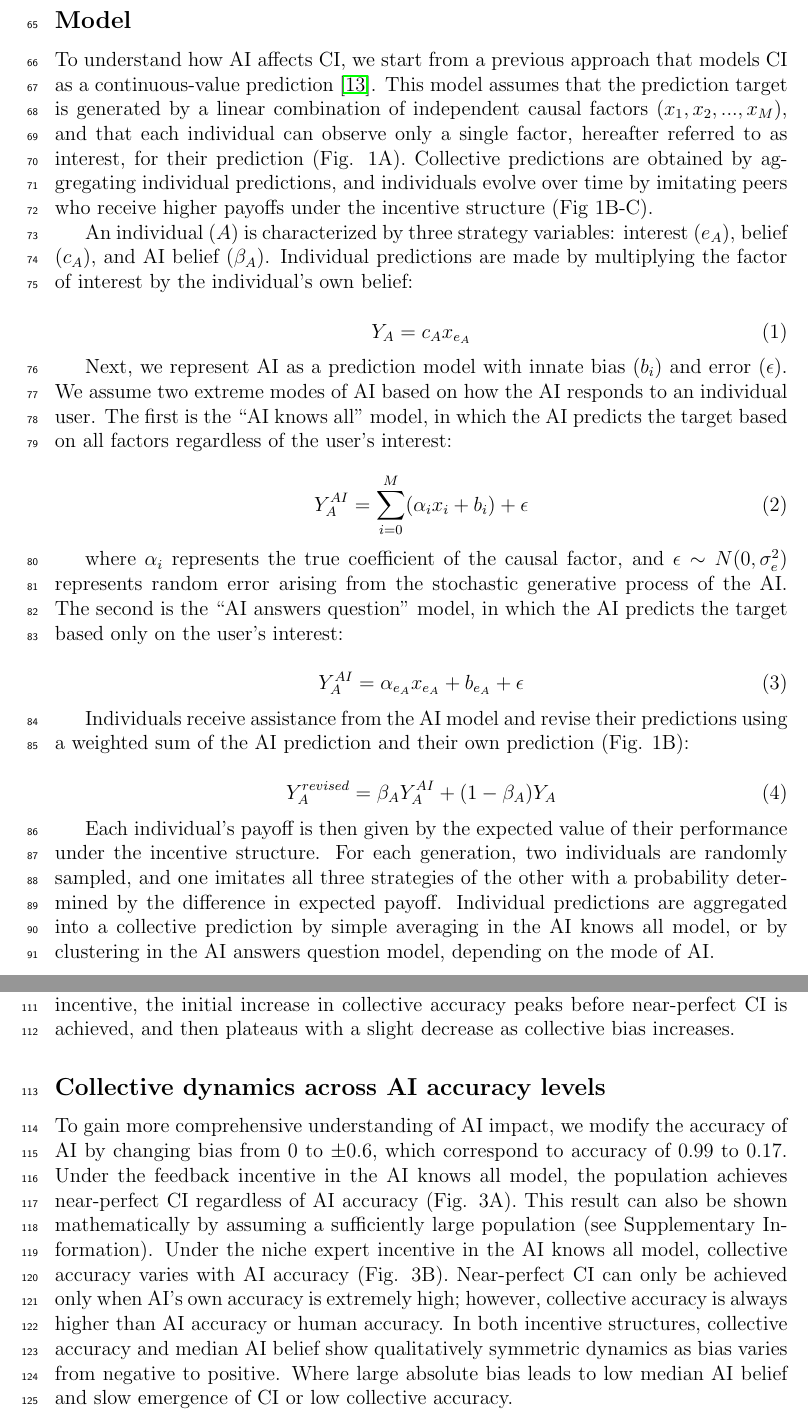
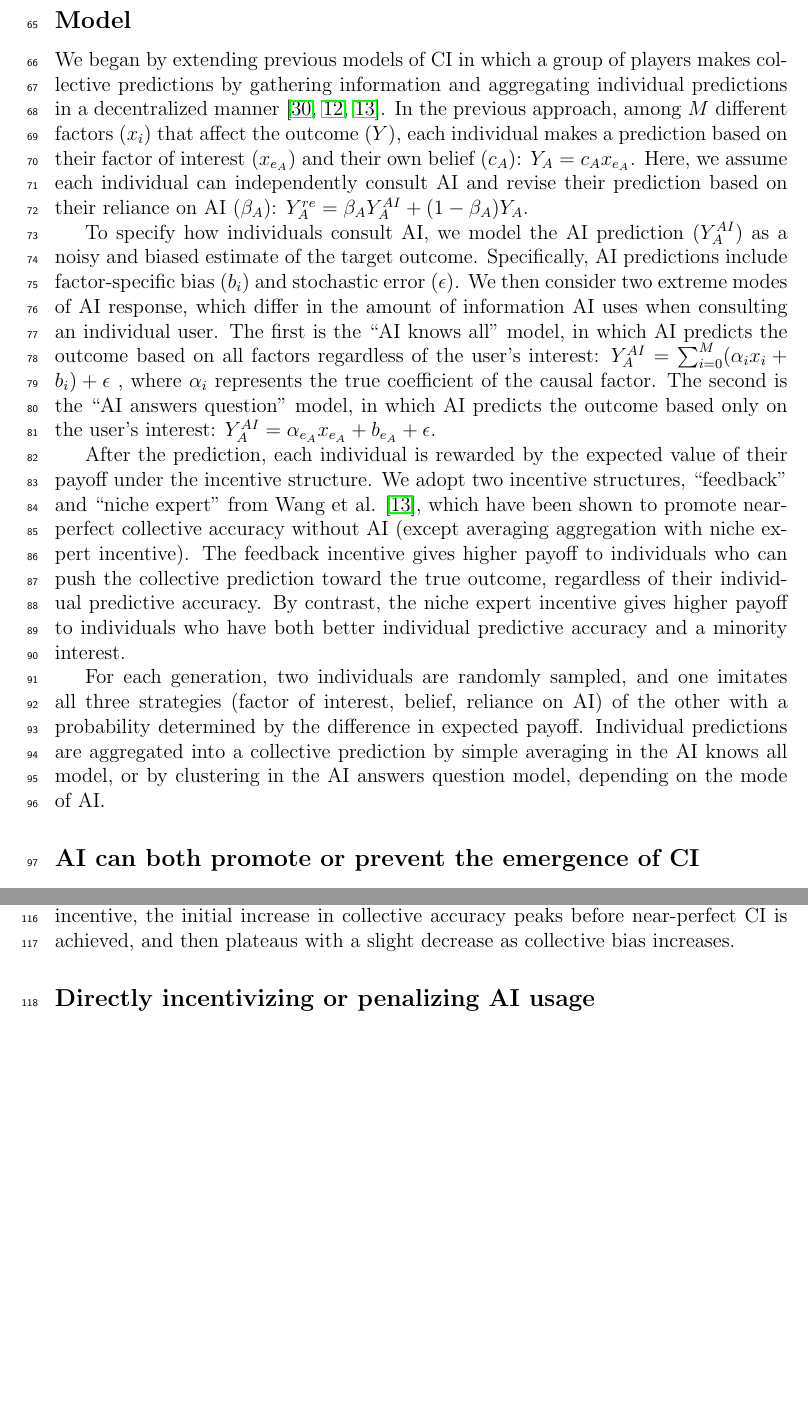
Before and after one commit to parklab-snu/collective-intelligence-with-AI, a LaTeX document (paper/Manuscript.tex): two parts of pages 3 and 4 of 17, joined at a grey line, cut so that both start at the same text, the shorter picture padded with empty space. Compiled offline with pdfLaTeX.

Commit message:
Main abtract style

```diff
--- a/paper/Manuscript.tex
+++ b/paper/Manuscript.tex
@@ -155,40 +155,25 @@ Across different assumptions about the AI model's ability and underlying incenti
 \section*{Main}
 \subsection*{Model}
 
-To understand how AI affects CI, we start from a previous approach that models CI as a continuous-value prediction \cite{wang2025individual}.
-This model assumes that the prediction target is generated by a linear combination of independent causal factors ($x_1, x_2, ..., x_M$), and that each individual can observe only a single factor, hereafter referred to as interest, for their prediction (Fig. 1A).
-Collective predictions are obtained by aggregating individual predictions, and individuals evolve over time by imitating peers who receive higher payoffs under the incentive structure (Fig 1B-C).
+We began by extending previous models of CI in which a group of players makes collective predictions by gathering information and aggregating individual predictions in a decentralized manner \cite{hong2012incentives, mann2017optimal,wang2025individual}.
+In the previous approach, among $M$ different factors $(x_i)$ that affect the outcome $(Y)$, each individual makes a prediction based on their factor of interest $(x_{e_A})$ and their own belief $(c_A)$: $Y_{A} = c_A x_{e_A}$.
+Here, we assume each individual can independently consult AI and revise their prediction based on their reliance on AI ($\beta_A$): $Y_A^{re} = \beta_A Y_A^{AI} + (1 - \beta_A) Y_A$.
 
-An individual ($A$) is characterized by three strategy variables: interest ($e_{A}$), belief ($c_A$), and AI belief ($\beta_{A}$).
-Individual predictions are made by multiplying the factor of interest by the individual's own belief:
+To specify how individuals consult AI, we model the AI prediction $(Y_A^{AI})$ as a noisy and biased estimate of the target outcome.
+Specifically, AI predictions include factor-specific bias $(b_i)$ and stochastic error $(\epsilon)$.
+We then consider two extreme modes of AI response, which differ in the amount of information AI uses when consulting an individual user.
+The first is the ``AI knows all'' model, in which AI predicts the outcome based on all factors regardless of the user's interest:
+$Y_{A}^{AI} = \sum_{i = 0}^{M}(\alpha_{i}x_{i} + b_{i}) + \epsilon$
+, where $\alpha_i$ represents the true coefficient of the causal factor.
+The second is the ``AI answers question'' model, in which AI predicts the outcome based only on the user's interest:
+$Y_{A}^{AI} = \alpha_{e_A}x_{e_A} + b_{e_{A}} + \epsilon$.
 
-\begin{equation}
-Y_{A} = c_A x_{e_A}
-\end{equation}
+After the prediction, each individual is rewarded by the expected value of their payoff under the incentive structure.
+We adopt two incentive structures, ``feedback'' and ``niche expert'' from Wang et al. \cite{wang2025individual}, which have been shown to promote near-perfect collective accuracy without AI (except averaging aggregation with niche expert incentive).
+The feedback incentive gives higher payoff to individuals who can push the collective prediction toward the true outcome, regardless of their individual predictive accuracy.
+By contrast, the niche expert incentive gives higher payoff to individuals who have both better individual predictive accuracy and a minority interest.
 
-Next, we represent AI as a prediction model with innate bias ($b_i$) and error ($\epsilon$).
-We assume two extreme modes of AI based on how the AI responds to an individual user.
-The first is the ``AI knows all'' model, in which the AI predicts the target based on all factors regardless of the user's interest:
-
-\begin{equation}
-Y_{A}^{AI} = \sum_{i = 0}^{M}(\alpha_{i}x_{i} + b_{i}) + \epsilon
-\end{equation}
-
-where $\alpha_i$ represents the true coefficient of the causal factor, and $\epsilon \sim N(0, \sigma_{e}^{2})$ represents random error arising from the stochastic generative process of the AI.
-The second is the ``AI answers question'' model, in which the AI predicts the target based only on the user's interest:
-
-\begin{equation}
-Y_{A}^{AI} = \alpha_{e_A}x_{e_A} + b_{e_{A}} + \epsilon
-\end{equation}
-
-Individuals receive assistance from the AI model and revise their predictions using a weighted sum of the AI prediction and their own prediction (Fig. 1B):
-
-\begin{equation}
-Y_{A}^{revised} = \beta_{A}Y_{A}^{AI} + (1 - \beta_{A})Y_{A}
-\end{equation}
-
-Each individual's payoff is then given by the expected value of their performance under the incentive structure.
-For each generation, two individuals are randomly sampled, and one imitates all three strategies of the other with a probability determined by the difference in expected payoff.
+For each generation, two individuals are randomly sampled, and one imitates all three strategies (factor of interest, belief, reliance on AI) of the other with a probability determined by the difference in expected payoff.
 Individual predictions are aggregated into a collective prediction by simple averaging in the AI knows all model, or by clustering in the AI answers question model, depending on the mode of AI.
 
 \subsection*{AI can both promote or prevent the emergence of CI}
@@ -204,17 +189,6 @@ By contrast, when the population cannot achieve CI without AI (niche expert ince
 However, In the AI answers question model, AI prevents the emergence and maintenance of CI (Fig. 2B).
 Under the feedback incentive, the population initially achieves near-perfect CI. However, as interest diversity rapidly decreases, collective accuracy breaks down with an increase in collective variance.
 Under the niche expert incentive, the initial increase in collective accuracy peaks before near-perfect CI is achieved, and then plateaus with a slight decrease as collective bias increases.
-
-
-\subsection*{Collective dynamics across AI accuracy levels}
-To gain more comprehensive understanding of AI impact, we modify the accuracy of AI by changing bias from $0$ to $\pm0.6$, which correspond to accuracy of 0.99 to 0.17.
-Under the feedback incentive in the AI knows all model, the population achieves near-perfect CI regardless of AI accuracy (Fig. 3A).
-This result can also be shown mathematically by assuming a sufficiently large population (see Supplementary Information).
-Under the niche expert incentive in the AI knows all model, collective accuracy varies with AI accuracy (Fig. 3B).
-Near-perfect CI can only be achieved only when AI's own accuracy is extremely high; however, collective accuracy is always higher than AI accuracy or human accuracy.
-In both incentive structures, collective accuracy and median AI belief show qualitatively symmetric dynamics as bias varies from negative to positive.
-Where large absolute bias leads to low median AI belief and slow emergence of CI or low collective accuracy.
-
 
 \subsection*{Directly incentivizing or penalizing AI usage}
 
```
Also changed, not shown: paper/Manuscript.pdf.
